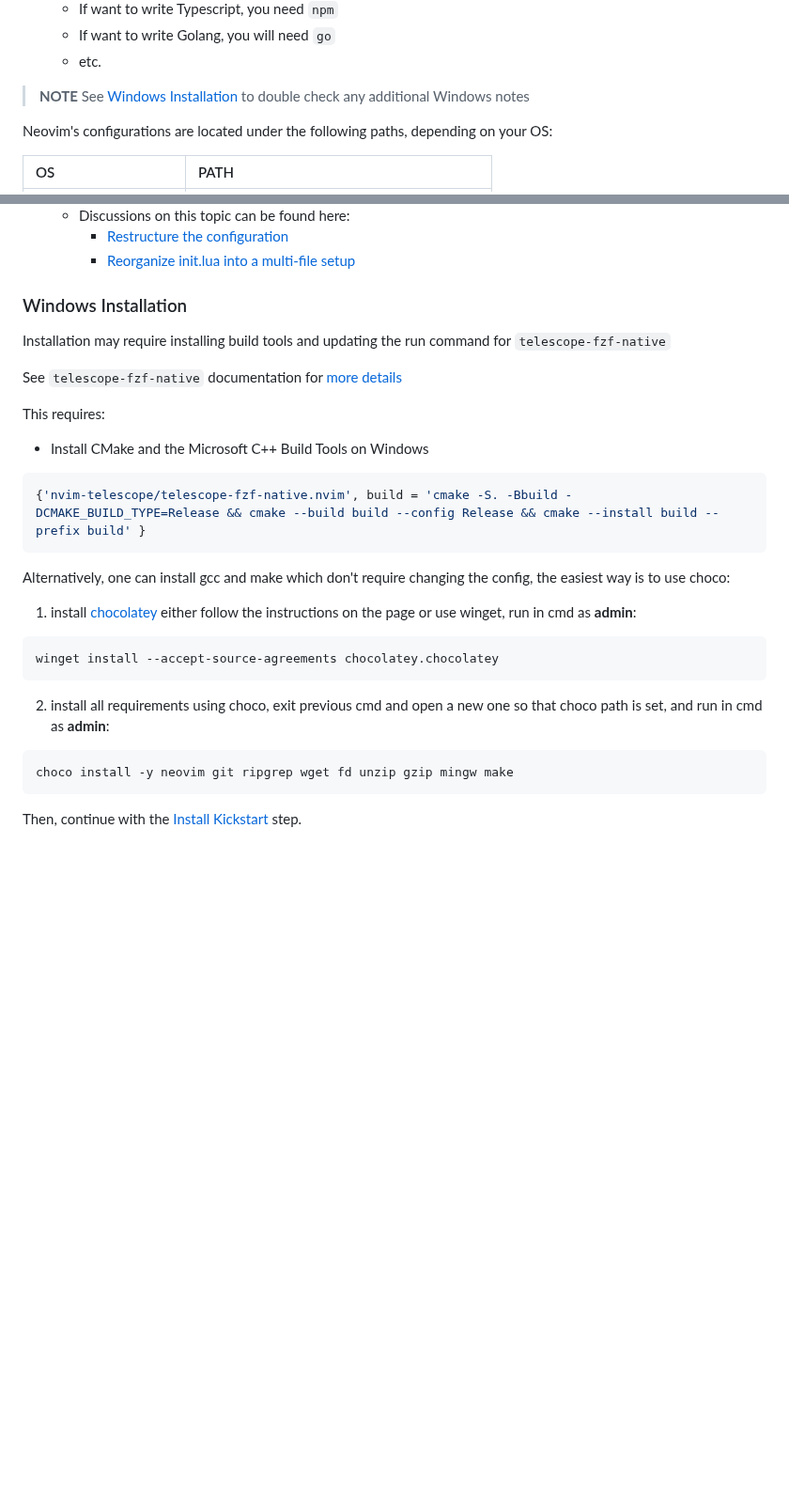
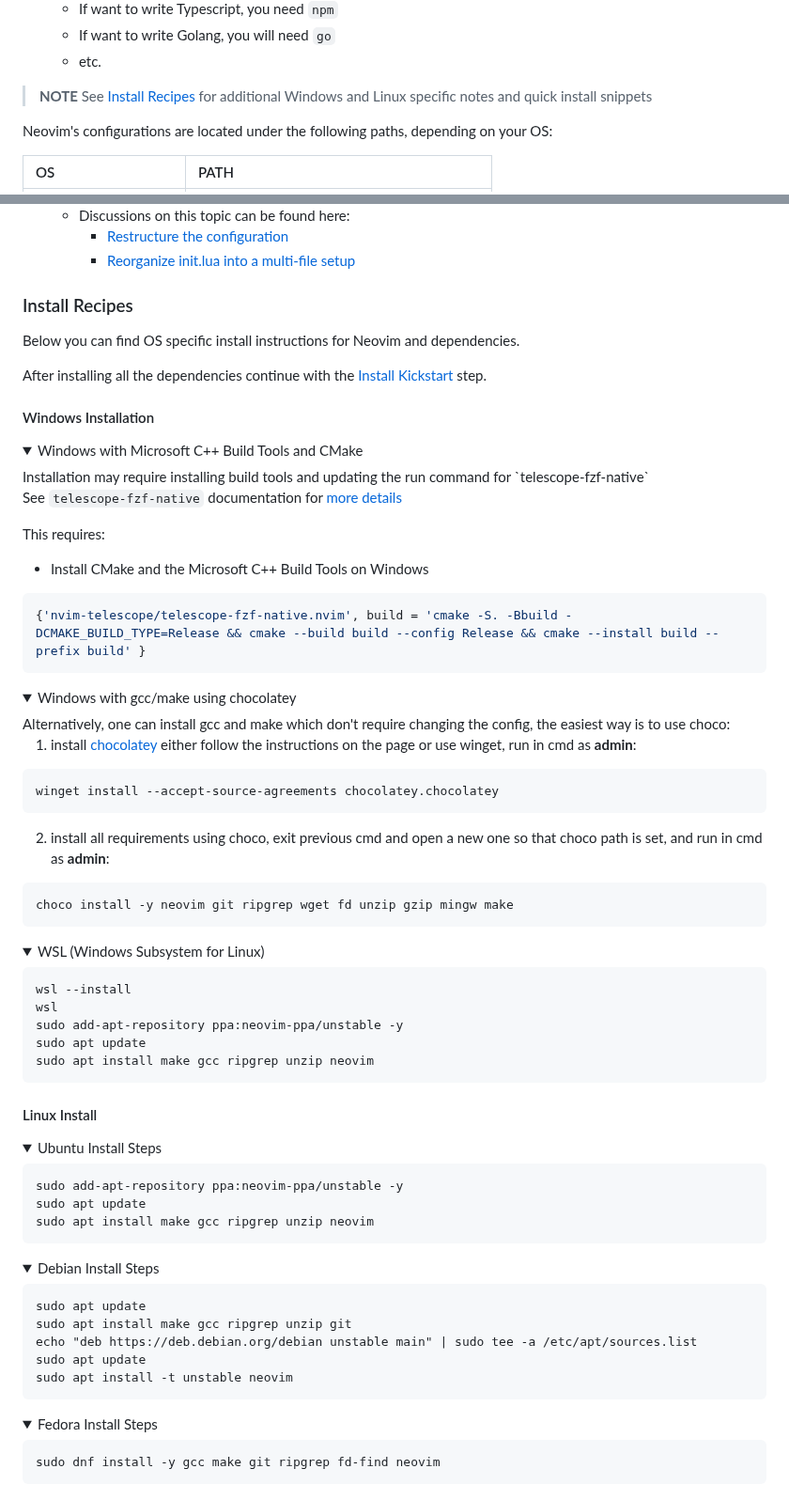
Before and after one commit to ccheetham/nvim.archived, a Markdown page: README.md, 2 parts joined by grey strips. Shown at 94% size. Drawn GitHub-style; folded sections open; blank space fills up the shorter version.

Commit message:
README: additional install recipes for various OS (#767)

````diff
--- a/README.md
+++ b/README.md
@@ -35,7 +35,8 @@ External Requirements:
   - etc.
 
 > **NOTE**
-> See [Windows Installation](#Windows-Installation) to double check any additional Windows notes
+> See [Install Recipes](#Install-Recipes) for additional Windows and Linux specific notes
+> and quick install snippets
 
 Neovim's configurations are located under the following paths, depending on your OS:
 
@@ -182,8 +183,15 @@ return {
     * [Restructure the configuration](https://github.com/nvim-lua/kickstart.nvim/issues/218)
     * [Reorganize init.lua into a multi-file setup](https://github.com/nvim-lua/kickstart.nvim/pull/473)
 
-### Windows Installation
+### Install Recipes
 
+Below you can find OS specific install instructions for Neovim and dependencies.
+
+After installing all the dependencies continue with the [Install Kickstart](#Install-Kickstart) step.
+
+#### Windows Installation
+
+<details><summary>Windows with Microsoft C++ Build Tools and CMake</summary>
 Installation may require installing build tools and updating the run command for `telescope-fzf-native`
 
 See `telescope-fzf-native` documentation for [more details](https://github.com/nvim-telescope/telescope-fzf-native.nvim#installation)
@@ -195,7 +203,8 @@ This requires:
 ```lua
 {'nvim-telescope/telescope-fzf-native.nvim', build = 'cmake -S. -Bbuild -DCMAKE_BUILD_TYPE=Release && cmake --build build --config Release && cmake --install build --prefix build' }
 ```
-
+</details>
+<details><summary>Windows with gcc/make using chocolatey</summary>
 Alternatively, one can install gcc and make which don't require changing the config,
 the easiest way is to use choco:
 
@@ -211,5 +220,40 @@ open a new one so that choco path is set, and run in cmd as **admin**:
 ```
 choco install -y neovim git ripgrep wget fd unzip gzip mingw make
 ```
+</details>
+<details><summary>WSL (Windows Subsystem for Linux)</summary>
 
-Then, continue with the [Install Kickstart](#Install-Kickstart) step.
+```
+wsl --install
+wsl
+sudo add-apt-repository ppa:neovim-ppa/unstable -y
+sudo apt update
+sudo apt install make gcc ripgrep unzip neovim
+```
+</details>
+
+#### Linux Install
+<details><summary>Ubuntu Install Steps</summary>
+
+```
+sudo add-apt-repository ppa:neovim-ppa/unstable -y
+sudo apt update
+sudo apt install make gcc ripgrep unzip neovim
+```
+</details>
+<details><summary>Debian Install Steps</summary>
+
+```
+sudo apt update
+sudo apt install make gcc ripgrep unzip git
+echo "deb https://deb.debian.org/debian unstable main" | sudo tee -a /etc/apt/sources.list
+sudo apt update
+sudo apt install -t unstable neovim
+```
+</details>
+<details><summary>Fedora Install Steps</summary>
+
+```
+sudo dnf install -y gcc make git ripgrep fd-find neovim
+```
+</details>
````
